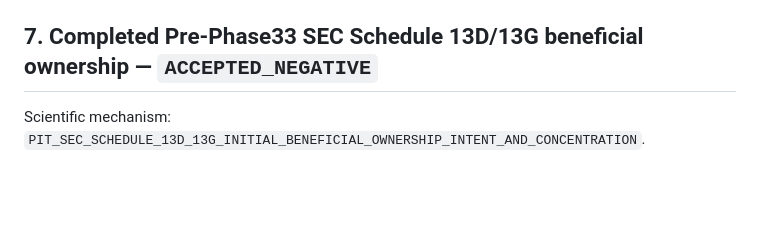
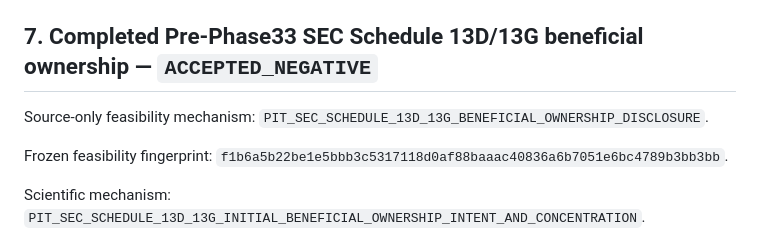
Before and after one commit to nicholaslpollard/ATLAS, a Markdown page: docs/roadmap.md, the part around the change. Rendered like a GitHub page; blank space fills up the shorter version.

Commit message:
Restore beneficial-ownership feasibility roadmap lineage

```diff
--- a/docs/roadmap.md
+++ b/docs/roadmap.md
@@ -133,6 +133,10 @@ Retained source-only feasibility lineage:
 - merged through PR #38 at `083c0a5742b161cf4b7c04d5bf0246f3057f6c19`.
 
 ## 7. Completed Pre-Phase33 SEC Schedule 13D/13G beneficial ownership — `ACCEPTED_NEGATIVE`
+
+Source-only feasibility mechanism: `PIT_SEC_SCHEDULE_13D_13G_BENEFICIAL_OWNERSHIP_DISCLOSURE`.
+
+Frozen feasibility fingerprint: `f1b6a5b22be1e5bbb3c5317118d0af88baaac40836a6b7051e6bc4789b3bb3bb`.
 
 Scientific mechanism: `PIT_SEC_SCHEDULE_13D_13G_INITIAL_BENEFICIAL_OWNERSHIP_INTENT_AND_CONCENTRATION`.
 
```
